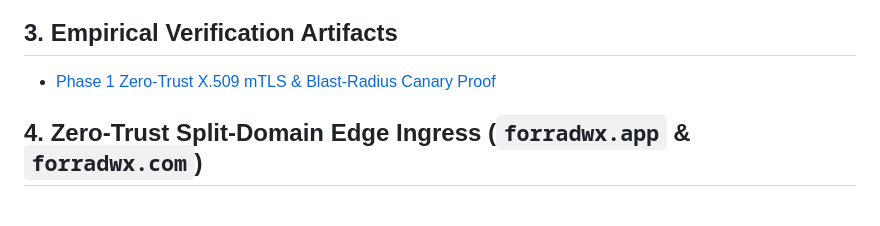
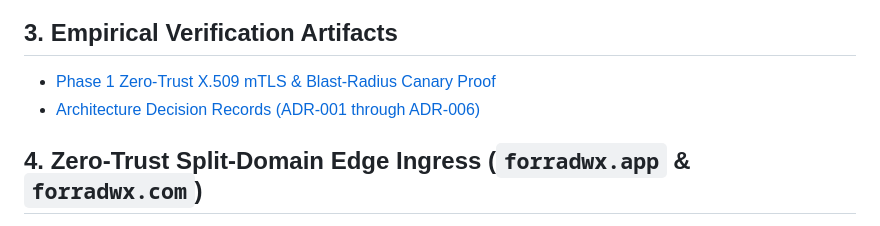
Before and after one commit to mozjack2310/aws_landing_zone, a Markdown page: README.md, the part around the change. Drawn GitHub-style.

Commit message:
docs(adr): add formal Architecture Decision Records index (ADR-001 to ADR-006)

```diff
--- a/README.md
+++ b/README.md
@@ -47,6 +47,7 @@ flowchart TD
 
 ## 3. Empirical Verification Artifacts
 - [Phase 1 Zero-Trust X.509 mTLS & Blast-Radius Canary Proof](docs/verification/phase1_mtls_canary_proof.md)
+- [Architecture Decision Records (ADR-001 through ADR-006)](docs/adr/ADR_INDEX.md)
 
 ## 4. Zero-Trust Split-Domain Edge Ingress (`forradwx.app` & `forradwx.com`)
 - **Primary Telemetry Gateway (`https://forradwx.app`):** Enforces strict `.app` HSTS preload transport security, terminating public client traffic at the Cloudflare Anycast edge and routing via outbound-only `cloudflared` QUIC tunnels into the RHEL 10 `forrad-net` microservice bridge (zero open WAN firewall ports).
```
Also changed, not shown: docs/adr/ADR_INDEX.md (added, +29 -0 lines).
